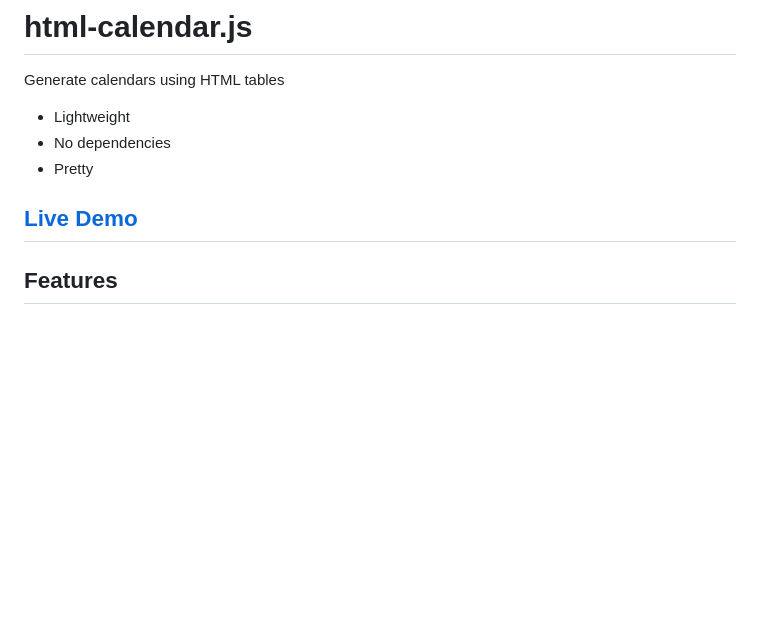
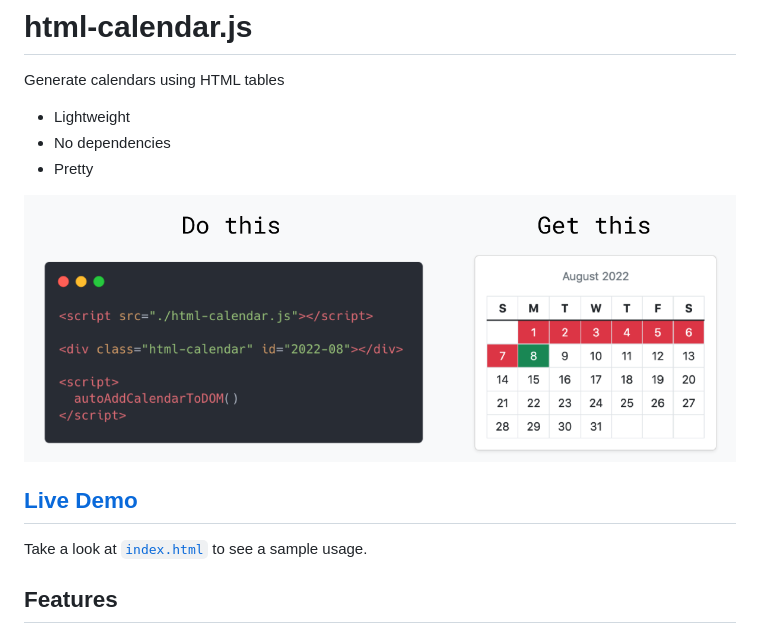
Before and after one commit to gsidhu/html-calendar.js, a Markdown page: README.md, the part around the change. Rendered like a GitHub page; pictures changed too: html-calendar-preview.png (added); blank space fills up the shorter version.

Commit message:
add image preview and update links to repo in demo

```diff
--- a/README.md
+++ b/README.md
@@ -5,7 +5,10 @@ Generate calendars using HTML tables
 - No dependencies
 - Pretty
 
+![](./html-calendar-preview.png)
+
 ## [Live Demo](https://gsidhu.github.io/html-calendar.js)
+Take a look at [`index.html`](./index.html) to see a sample usage.
 
 ## Features
 1. Add the calendar for any given month
```
Also changed, not shown: 1 other file.
